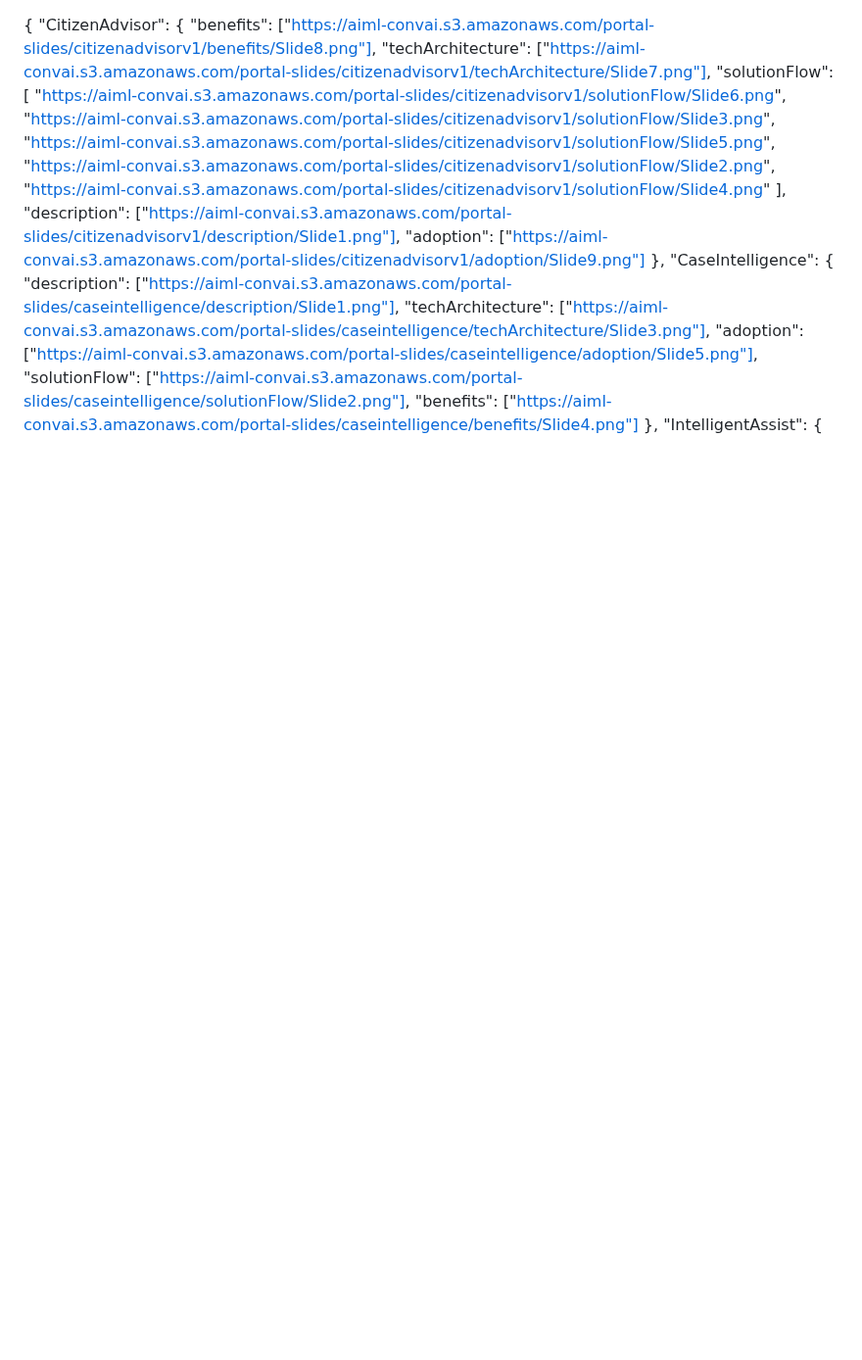
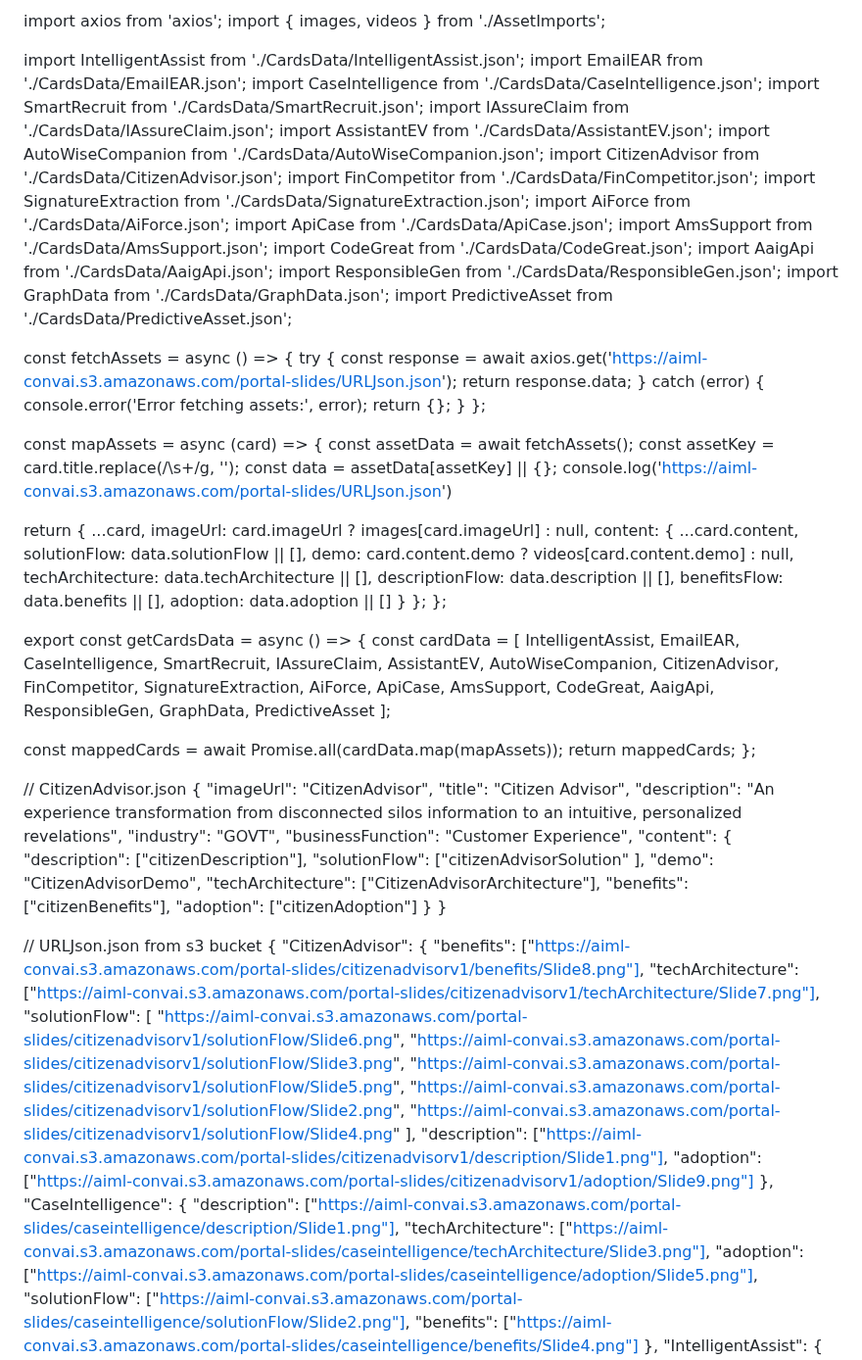
Before and after one commit to faizan4devloper/band-landing-page, a Markdown page: README.md, the part around the change. Shown at 98% size. GitHub-like rendering; blank space fills up the shorter version.

```diff
--- a/README.md
+++ b/README.md
@@ -1,3 +1,102 @@
+import axios from 'axios';
+import { images, videos } from './AssetImports';
+
+import IntelligentAssist from './CardsData/IntelligentAssist.json';
+import EmailEAR from './CardsData/EmailEAR.json';
+import CaseIntelligence from './CardsData/CaseIntelligence.json';
+import SmartRecruit from './CardsData/SmartRecruit.json';
+import IAssureClaim from './CardsData/IAssureClaim.json';
+import AssistantEV from './CardsData/AssistantEV.json';
+import AutoWiseCompanion from './CardsData/AutoWiseCompanion.json';
+import CitizenAdvisor from './CardsData/CitizenAdvisor.json';
+import FinCompetitor from './CardsData/FinCompetitor.json';
+import SignatureExtraction from './CardsData/SignatureExtraction.json';
+import AiForce from './CardsData/AiForce.json';
+import ApiCase from './CardsData/ApiCase.json';
+import AmsSupport from './CardsData/AmsSupport.json';
+import CodeGreat from './CardsData/CodeGreat.json';
+import AaigApi from './CardsData/AaigApi.json';
+import ResponsibleGen from './CardsData/ResponsibleGen.json';
+import GraphData from './CardsData/GraphData.json';
+import PredictiveAsset from './CardsData/PredictiveAsset.json';
+
+const fetchAssets = async () => {
+  try {
+    const response = await axios.get('https://aiml-convai.s3.amazonaws.com/portal-slides/URLJson.json');
+    return response.data;
+  } catch (error) {
+    console.error('Error fetching assets:', error);
+    return {};
+  }
+};
+
+const mapAssets = async (card) => {
+  const assetData = await fetchAssets();
+  const assetKey = card.title.replace(/\s+/g, '');
+  const data = assetData[assetKey] || {};
+  console.log('https://aiml-convai.s3.amazonaws.com/portal-slides/URLJson.json')
+
+  return {
+    ...card,
+    imageUrl: card.imageUrl ? images[card.imageUrl] : null,
+    content: {
+      ...card.content,
+      solutionFlow: data.solutionFlow || [],
+      demo: card.content.demo ? videos[card.content.demo] : null,
+      techArchitecture: data.techArchitecture || [],
+      descriptionFlow: data.description || [],
+      benefitsFlow: data.benefits || [],
+      adoption: data.adoption || []
+    }
+  };
+};
+
+export const getCardsData = async () => {
+  const cardData = [
+    IntelligentAssist,
+    EmailEAR,
+    CaseIntelligence,
+    SmartRecruit,
+    IAssureClaim,
+    AssistantEV,
+    AutoWiseCompanion,
+    CitizenAdvisor,
+    FinCompetitor,
+    SignatureExtraction,
+    AiForce,
+    ApiCase,
+    AmsSupport,
+    CodeGreat,
+    AaigApi,
+    ResponsibleGen,
+    GraphData,
+    PredictiveAsset
+  ];
+
+  const mappedCards = await Promise.all(cardData.map(mapAssets));
+  return mappedCards;
+};
+
+// CitizenAdvisor.json
+{
+  "imageUrl": "CitizenAdvisor",
+  "title": "Citizen Advisor",
+  "description": "An experience transformation from disconnected silos information to an intuitive, personalized revelations",
+  "industry": "GOVT",
+  "businessFunction": "Customer Experience",
+  "content": {
+    "description": ["citizenDescription"],
+    "solutionFlow": ["citizenAdvisorSolution" ],
+    "demo": "CitizenAdvisorDemo",
+    "techArchitecture": ["CitizenAdvisorArchitecture"],
+    "benefits": ["citizenBenefits"],
+    "adoption": ["citizenAdoption"]
+  }
+}
+
+
+
+// URLJson.json from s3 bucket
 {
     "CitizenAdvisor": {
       "benefits": ["https://aiml-convai.s3.amazonaws.com/portal-slides/citizenadvisorv1/benefits/Slide8.png"],
```
